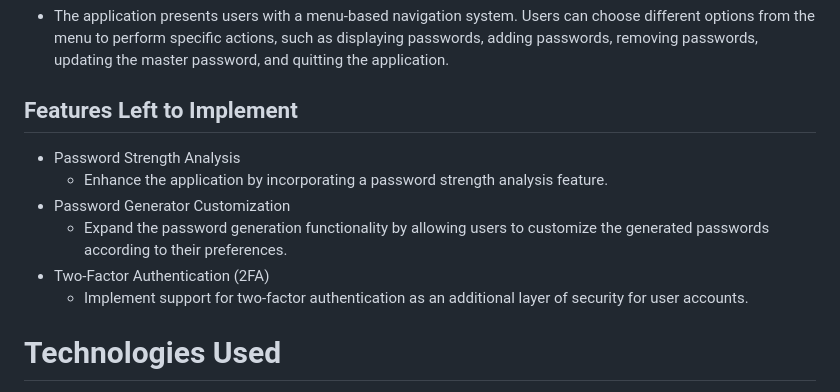
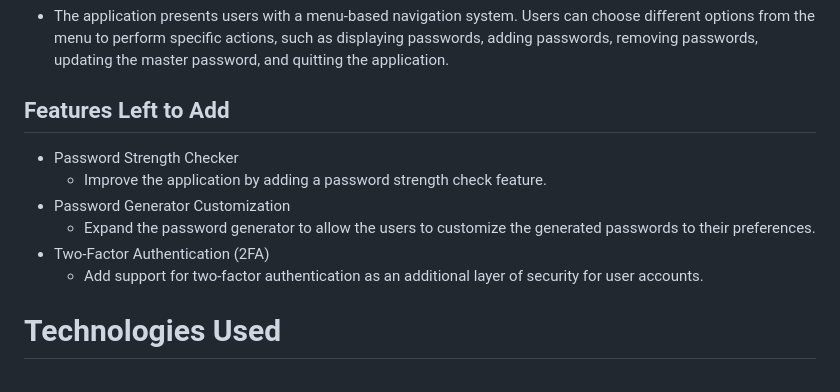
Before and after one commit to jflets/LockBox, a Markdown page: README.md, the part around the change. Drawn GitHub-style.

Commit message:
Adjust features left to add in README.md

```diff
--- a/README.md
+++ b/README.md
@@ -90,14 +90,14 @@ I also used termios and tty modules to manipulate the terminal so that I could d
 
 - The application presents users with a menu-based navigation system. Users can choose different options from the menu to perform specific actions, such as displaying passwords, adding passwords, removing passwords, updating the master password, and quitting the application.
 
-## Features Left to Implement
+## Features Left to Add
 
-- Password Strength Analysis
-  - Enhance the application by incorporating a password strength analysis feature.
+- Password Strength Checker
+  - Improve the application by adding a password strength check feature.
 - Password Generator Customization
-  - Expand the password generation functionality by allowing users to customize the generated passwords according to their preferences.
+  - Expand the password generator to allow the users to customize the generated passwords to their preferences.
 - Two-Factor Authentication (2FA)
-  - Implement support for two-factor authentication as an additional layer of security for user accounts.
+  - Add support for two-factor authentication as an additional layer of security for user accounts.
 
 # Technologies Used
 
```
